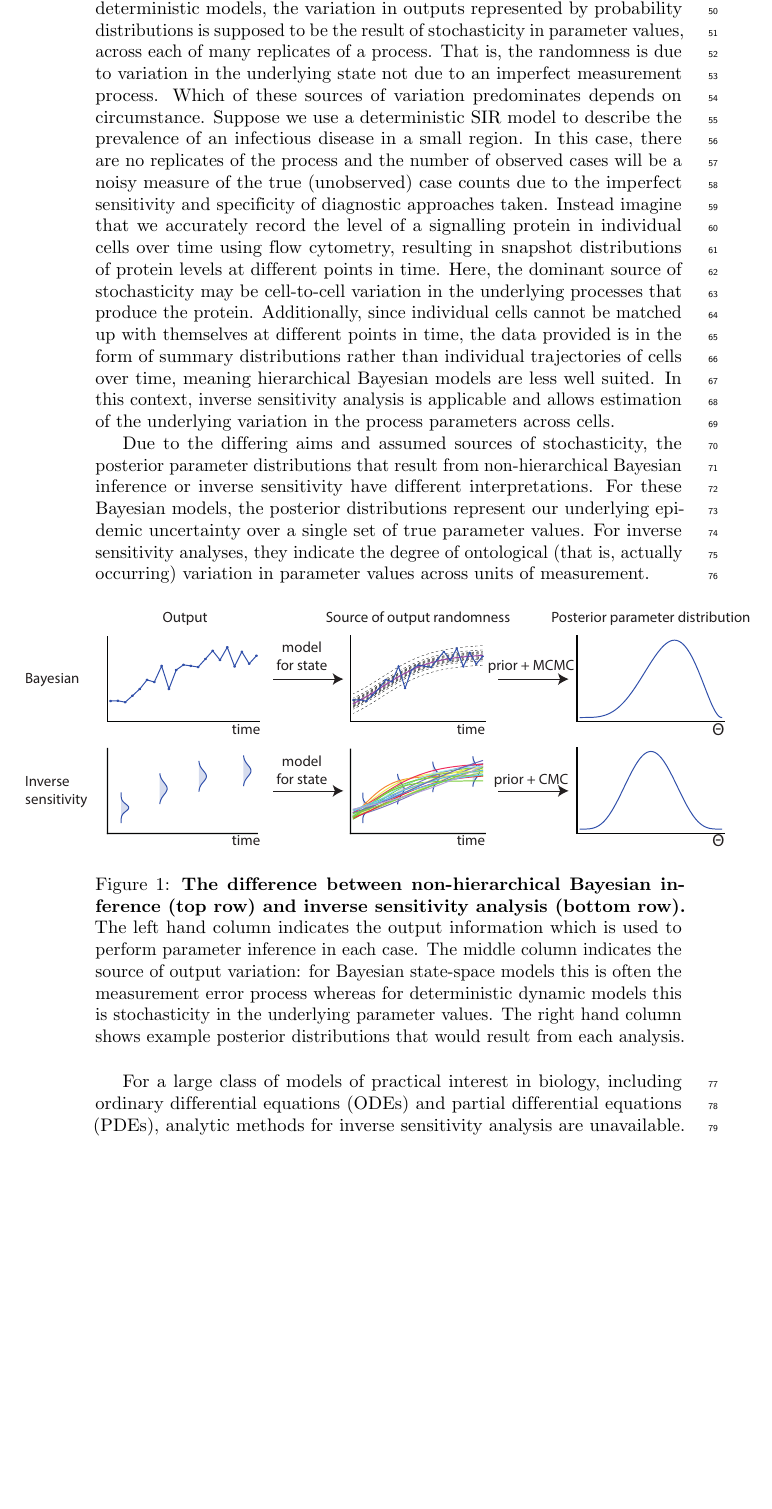
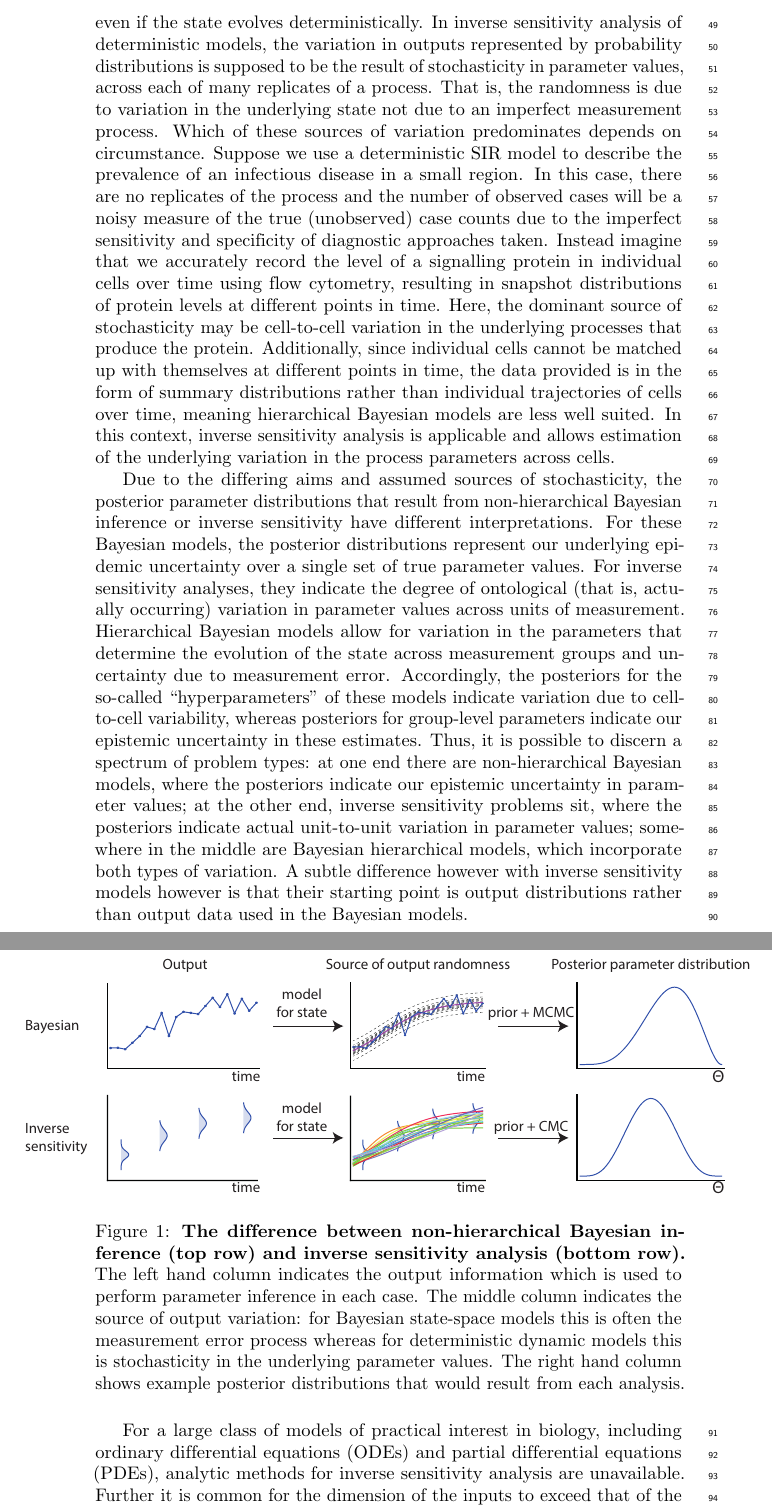
Before and after one commit to ben18785/inverse-sensitivity, a LaTeX document (write-up/inverse_sensitivity_jacobians-redraft.tex): part of page 4 of 26 before the commit and two parts of pages 4 and 5 of 27 after it, the two joined at a grey line, cut at the place of the change, the shorter picture padded with empty space. Compiled offline with pdfLaTeX.

Commit message:
Added loos paper

```diff
--- a/write-up/inverse_sensitivity_jacobians-redraft.tex
+++ b/write-up/inverse_sensitivity_jacobians-redraft.tex
@@ -136,7 +136,7 @@ While forward and inverse sensitivity analyses are important concepts in all are
 
 In Bayesian parameter estimation, the aim is to estimate probability distributions over parameter values consistent with given output data series (Fig ). In inverse sensitivity analysis, the aim is similar, except that parameter distributions resulting in output distributions, not data, are sought (Fig ). In Bayesian models of dynamic systems, it is common practice to assume a state-space framework to explain variation in data. In non-hierarchical state-space models, the data sample is assumed to result from a single ``true" state of nature coupled with a noisy measurement process. This measurement process induces variation in the sample at a given time even if the state evolves deterministically. In inverse sensitivity analysis of deterministic models, the variation in outputs represented by probability distributions is supposed to be the result of stochasticity in parameter values, across each of many replicates of a process. That is, the randomness is due to variation in the underlying state not due to an imperfect measurement process. Which of these sources of variation predominates depends on circumstance. Suppose we use a deterministic SIR model to describe the prevalence of an infectious disease in a small region. In this case, there are no replicates of the process and the number of observed cases will be a noisy measure of the true (unobserved) case counts due to the imperfect sensitivity and specificity of diagnostic approaches taken. Instead imagine that we accurately record the level of a signalling protein in individual cells over time using flow cytometry, resulting in snapshot distributions of protein levels at different points in time. Here, the dominant source of stochasticity may be cell-to-cell variation in the underlying processes that produce the protein. Additionally, since individual cells cannot be matched up with themselves at different points in time, the data provided is in the form of summary distributions rather than individual trajectories of cells over time, meaning hierarchical Bayesian models are less well suited. In this context, inverse sensitivity analysis is applicable and allows estimation of the underlying variation in the process parameters across cells.
 
-Due to the differing aims and assumed sources of stochasticity, the posterior parameter distributions that result from non-hierarchical Bayesian inference or inverse sensitivity have different interpretations. For these Bayesian models, the posterior distributions represent our underlying epidemic uncertainty over a single set of true parameter values. For inverse sensitivity analyses, they indicate the degree of ontological (that is, actually occurring) variation in parameter values across units of measurement.
+Due to the differing aims and assumed sources of stochasticity, the posterior parameter distributions that result from non-hierarchical Bayesian inference or inverse sensitivity have different interpretations. For these Bayesian models, the posterior distributions represent our underlying epidemic uncertainty over a single set of true parameter values. For inverse sensitivity analyses, they indicate the degree of ontological (that is, actually occurring) variation in parameter values across units of measurement. Hierarchical Bayesian models allow for variation in the parameters that determine the evolution of the state across measurement groups and uncertainty due to measurement error. Accordingly, the posteriors for the so-called ``hyperparameters" of these models indicate variation due to cell-to-cell variability, whereas posteriors for group-level parameters indicate our epistemic uncertainty in these estimates. Thus, it is possible to discern a spectrum of problem types: at one end there are non-hierarchical Bayesian models, where the posteriors indicate our epistemic uncertainty in parameter values; at the other end, inverse sensitivity problems sit, where the posteriors indicate actual unit-to-unit variation in parameter values; somewhere in the middle are Bayesian hierarchical models, which incorporate both types of variation. A subtle difference however with inverse sensitivity models however is that their starting point is output distributions rather than output data used in the Bayesian models.
 
 \begin{figure}[H]
 	\centerline{\includegraphics[width=1.25\textwidth]{../figures/comparing_bayes_sensitivity.pdf}}
```
Also changed, not shown: write-up/inverse_sensitivity_jacobians-redraft.pdf, 1 other file.
